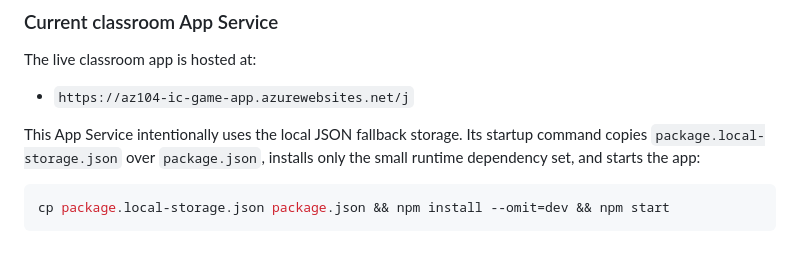
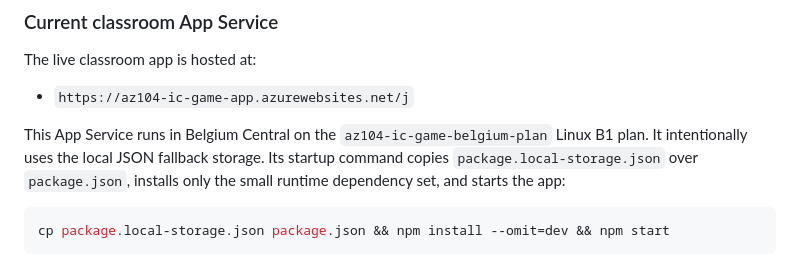
Before and after one commit to ericvanlaargmailcom/Intersite-connectivity-pract-app-az104, a Markdown page: README.md, the part around the change. GitHub-like rendering.

Commit message:
Document Belgium Central App Service hosting

````diff
--- a/README.md
+++ b/README.md
@@ -98,7 +98,7 @@ The live classroom app is hosted at:
 
 - `https://az104-ic-game-app.azurewebsites.net/j`
 
-This App Service intentionally uses the local JSON fallback storage. Its startup command copies `package.local-storage.json` over `package.json`, installs only the small runtime dependency set, and starts the app:
+This App Service runs in Belgium Central on the `az104-ic-game-belgium-plan` Linux B1 plan. It intentionally uses the local JSON fallback storage. Its startup command copies `package.local-storage.json` over `package.json`, installs only the small runtime dependency set, and starts the app:
 
 ```bash
 cp package.local-storage.json package.json && npm install --omit=dev && npm start
````
